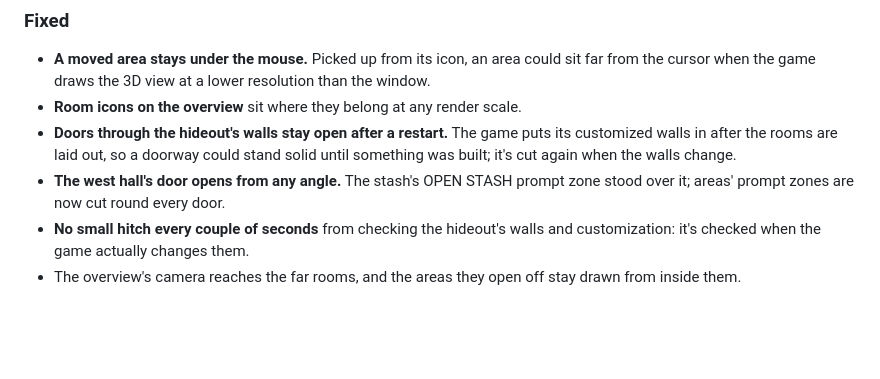
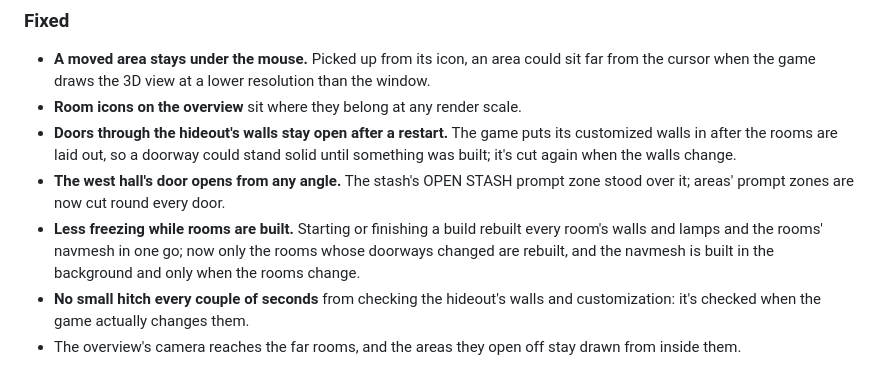
Before and after one commit to JRS-Mods/HideoutExtensions, a Markdown page: CHANGELOG.md, the part around the change. Drawn GitHub-style; blank space fills up the shorter version.

```diff
--- a/CHANGELOG.md
+++ b/CHANGELOG.md
@@ -32,6 +32,7 @@ Needs SPT 4.1.x (made on 4.1.6). Install over 1.1.0 and restart the SPT server;
 - **Room icons on the overview** sit where they belong at any render scale.
 - **Doors through the hideout's walls stay open after a restart.** The game puts its customized walls in after the rooms are laid out, so a doorway could stand solid until something was built; it's cut again when the walls change.
 - **The west hall's door opens from any angle.** The stash's OPEN STASH prompt zone stood over it; areas' prompt zones are now cut round every door.
+- **Less freezing while rooms are built.** Starting or finishing a build rebuilt every room's walls and lamps and the rooms' navmesh in one go; now only the rooms whose doorways changed are rebuilt, and the navmesh is built in the background and only when the rooms change.
 - **No small hitch every couple of seconds** from checking the hideout's walls and customization: it's checked when the game actually changes them.
 - The overview's camera reaches the far rooms, and the areas they open off stay drawn from inside them.
 
```
Also changed, not shown: README.md (+2 -0 lines), images/full-hideout.jpg (added), 2 other files.
